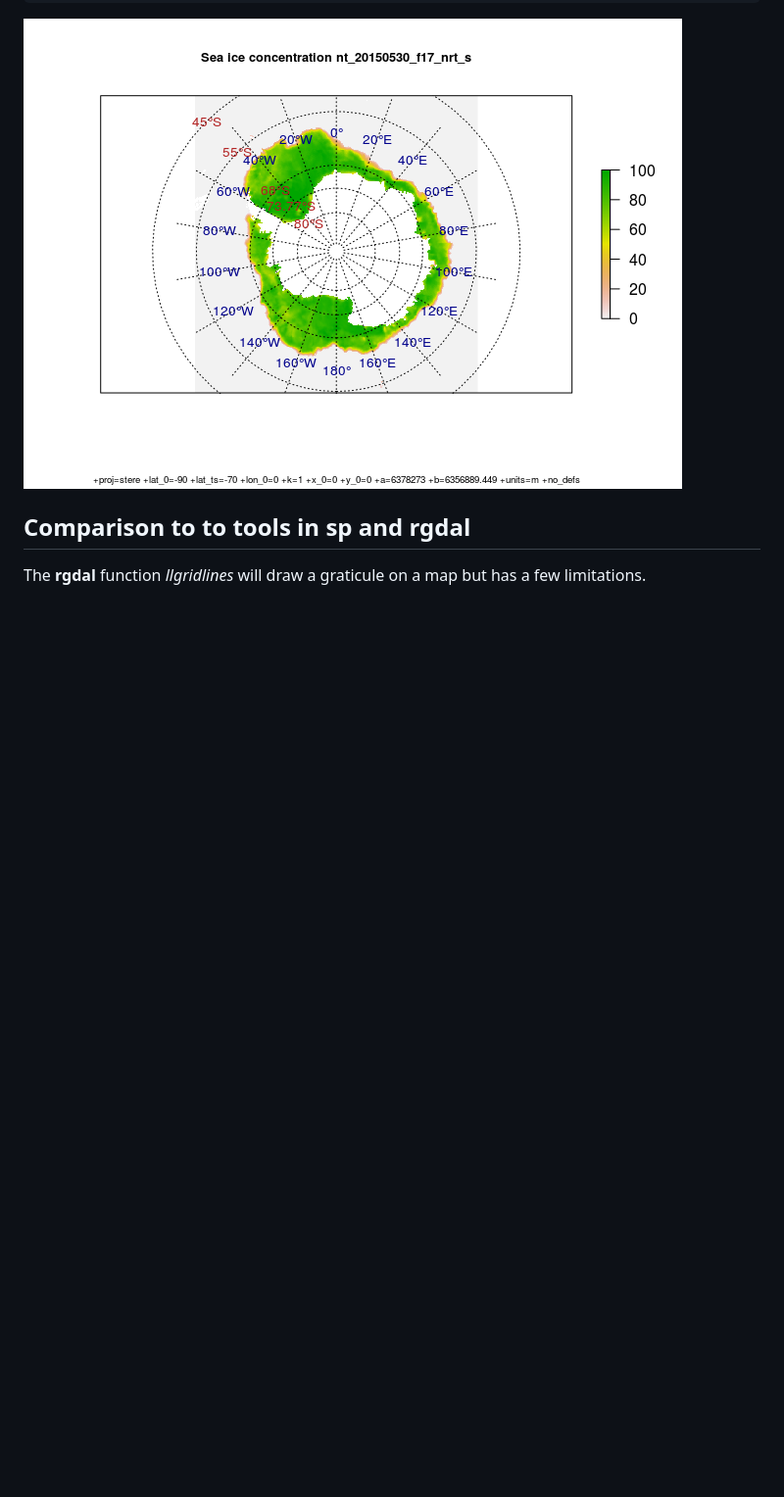
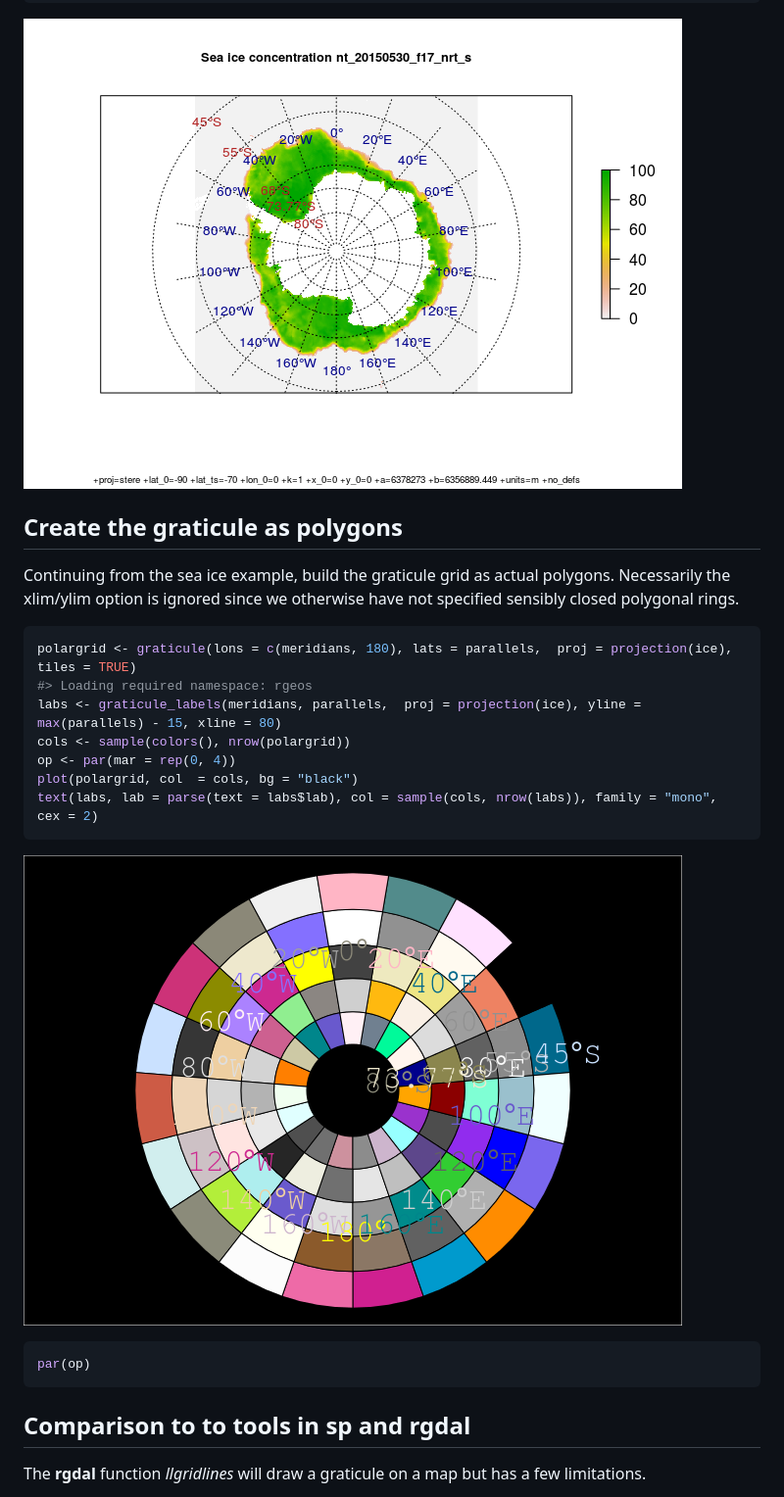
Before and after one commit to hypertidy/graticule, a Markdown page: README.md, the part around the change. Shown: that part at 98% size. Drawn GitHub-style; pictures changed too: README-unnamed-chunk-4-1.png (added); blank space fills up the shorter version.

Commit message:
a tiles example

````diff
--- a/README.md
+++ b/README.md
@@ -80,6 +80,27 @@ title(sub = projection(ice), cex.sub = 0.6)
 
 ![](README-unnamed-chunk-3-1.png)
 
+Create the graticule as polygons
+--------------------------------
+
+Continuing from the sea ice example, build the graticule grid as actual polygons. Necessarily the xlim/ylim option is ignored since we otherwise have not specified sensibly closed polygonal rings.
+
+``` r
+polargrid <- graticule(lons = c(meridians, 180), lats = parallels,  proj = projection(ice), tiles = TRUE)
+#> Loading required namespace: rgeos
+labs <- graticule_labels(meridians, parallels,  proj = projection(ice), yline = max(parallels) - 15, xline = 80)
+cols <- sample(colors(), nrow(polargrid))
+op <- par(mar = rep(0, 4))
+plot(polargrid, col  = cols, bg = "black")
+text(labs, lab = parse(text = labs$lab), col = sample(cols, nrow(labs)), family = "mono", cex = 2)
+```
+
+![](README-unnamed-chunk-4-1.png)
+
+``` r
+par(op)
+```
+
 Comparison to to tools in **sp** and **rgdal**
 ----------------------------------------------
 
````
Also changed, not shown: 1 other file.
